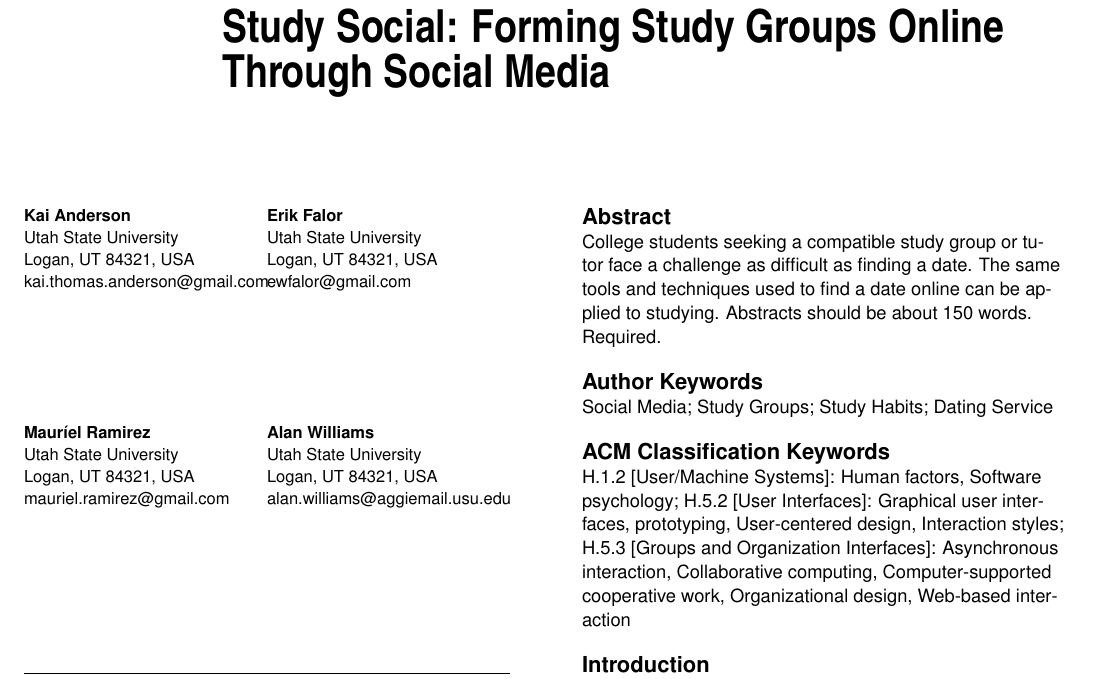
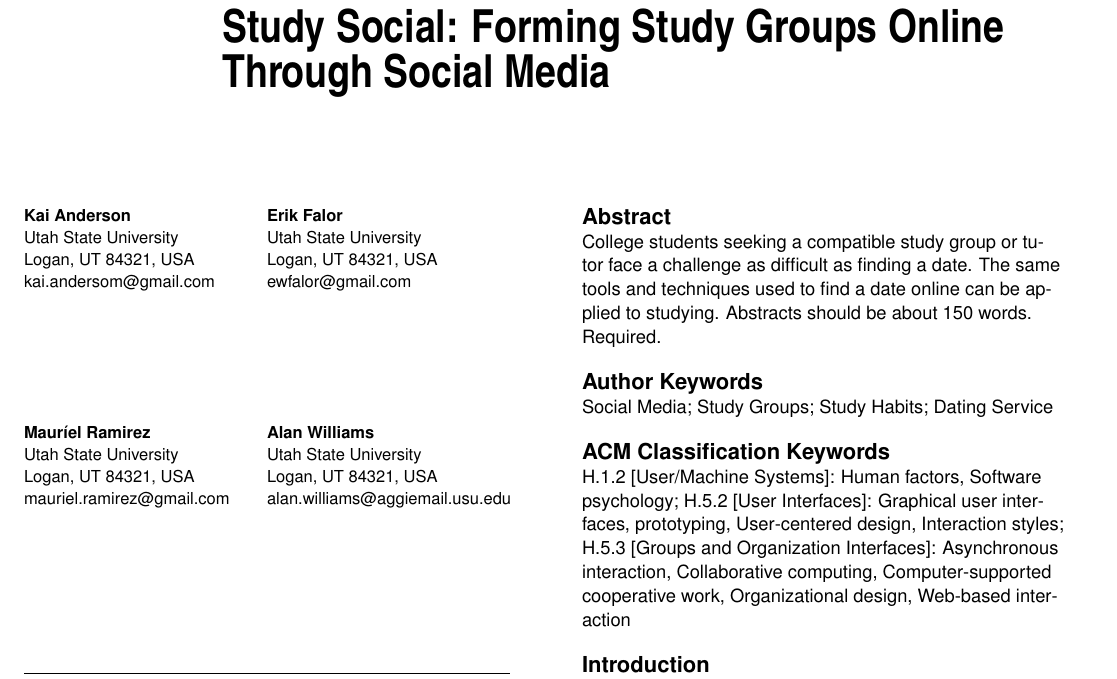
Before and after one commit to fadein/Team_FTW_Final_Report, a LaTeX document (Team-FTW-Report.tex): part of page 1 of 4, cut so that both start at the same text. Compiled offline with pdfLaTeX.

Commit message:
update Kai's email address

```diff
--- a/Team-FTW-Report.tex
+++ b/Team-FTW-Report.tex
@@ -40,7 +40,7 @@
     \textbf{Kai Anderson}\\
     \affaddr{Utah State University} \\
     \affaddr{Logan, UT 84321, USA} \\
-    \affaddr{kai.thomas.anderson@gmail.com} }\alignauthor{%
+    \affaddr{kai.andersom@gmail.com} }\alignauthor{%
     \textbf{Erik Falor}\\
     \affaddr{Utah State University} \\
     \affaddr{Logan, UT 84321, USA} \\
```
